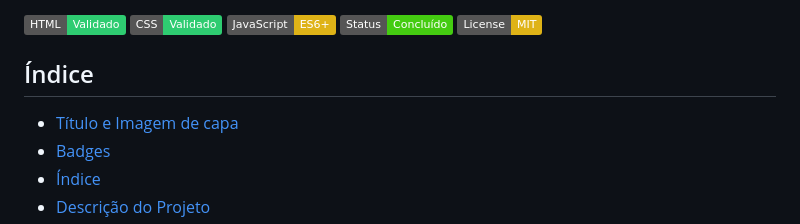
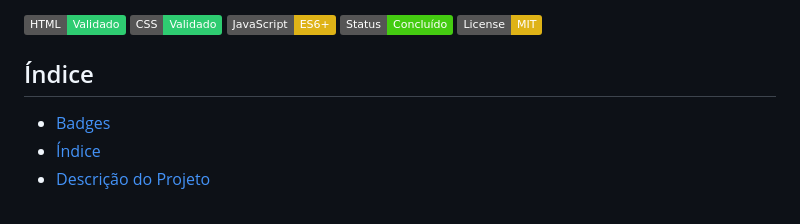
Before and after one commit to amaro-netto/Oracle-ONE-desafio-Amigo_Secreto_Digital, a Markdown page: README.md, the part around one of its changes. Rendered like a GitHub page; badges without logos.

```diff
--- a/README.md
+++ b/README.md
@@ -11,7 +11,6 @@
 
 ## Índice
 
-*   [Título e Imagem de capa](#título--amigo-secreto-)
 *   [Badges](#badges)
 *   [Índice](#índice)
 *   [Descrição do Projeto](#descrição-do-projeto)
```
Also changed, not shown: other parts of README.md (+1 -0 lines).
